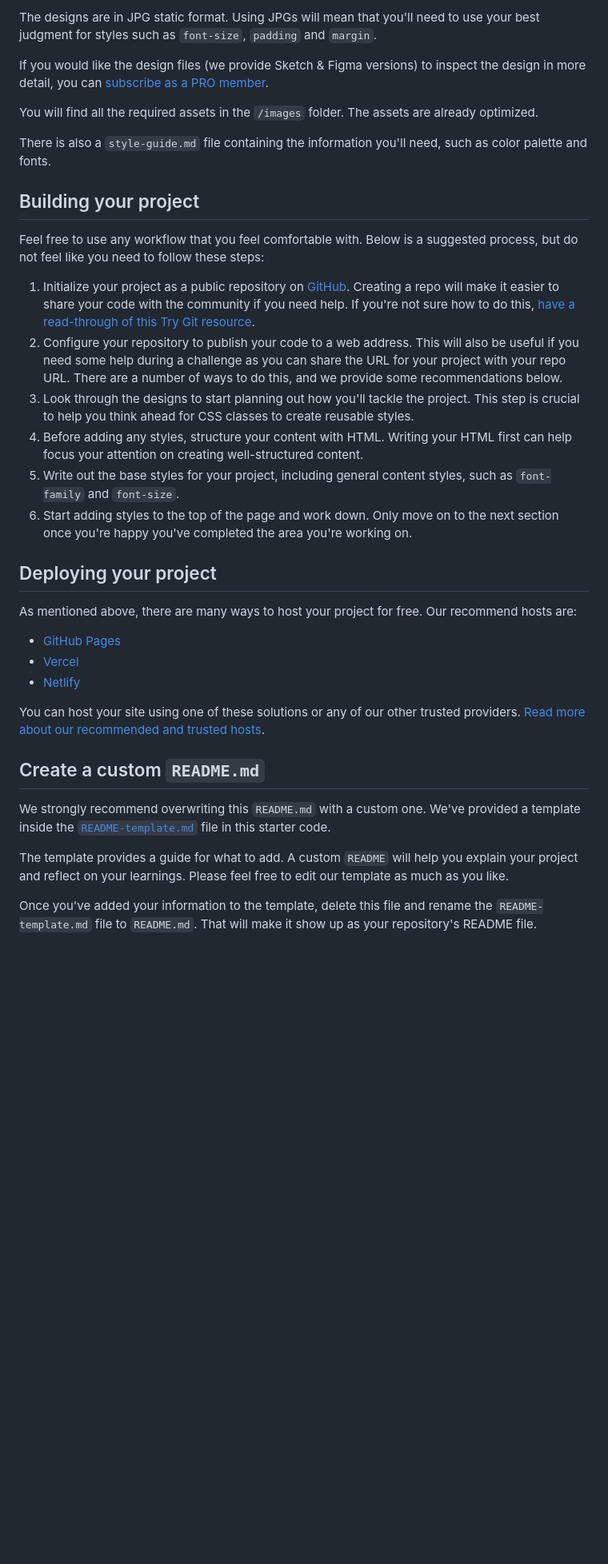
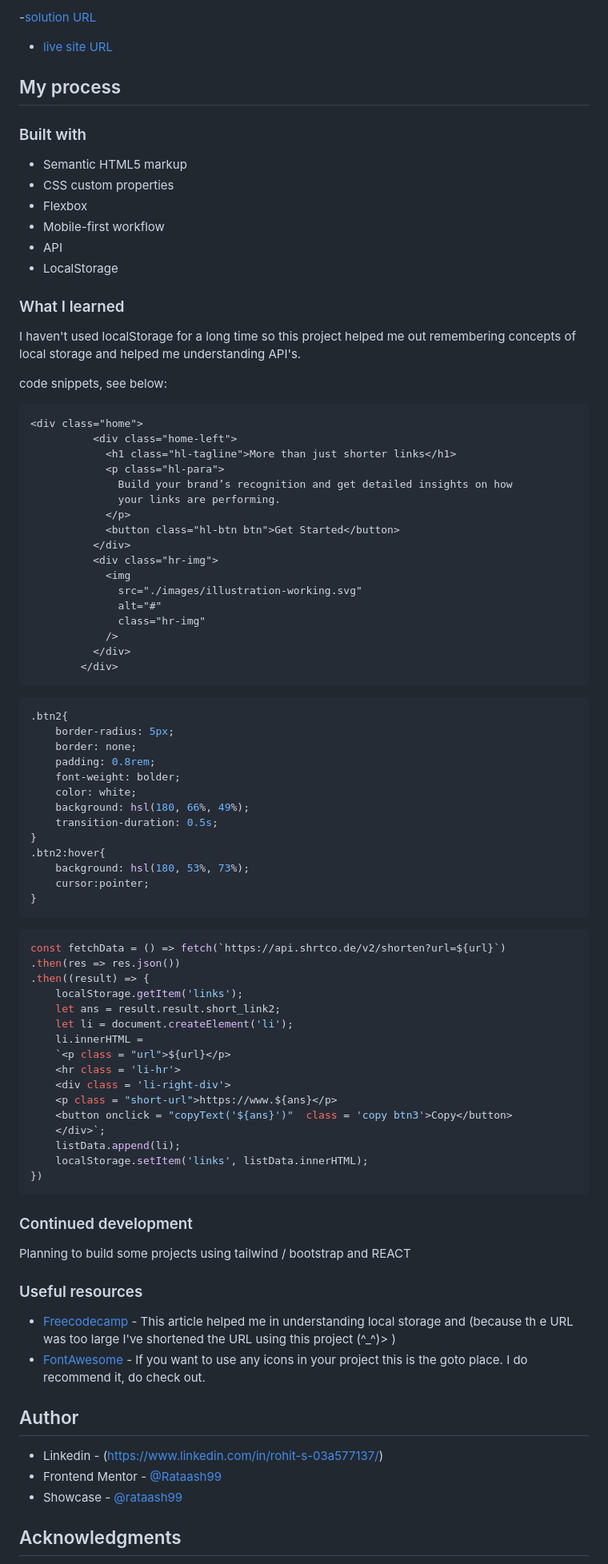
Before and after one commit to Rataash99/Shortly-URL-Shortening_challenge_frontend_mentor, a Markdown page: README.md, the part around the change printed below. Shown: that part at 80% size. Drawn GitHub-style; blank space fills up the shorter version.

````diff
--- a/README.md
+++ b/README.md
@@ -33,38 +38,91 @@ Your task is to build out the project to the designs inside the `/design` folder
 
-The designs are in JPG static format. Using JPGs will mean that you'll need to use your best judgment for styles such as `font-size`, `padding` and `margin`.
+-[solution URL](https://github.com/Rataash99/Shortly-URL-Shortening_challenge_frontend_mentor)
+- [live site URL](https://astounding-sunshine-79eee8.netlify.app)
 
-If you would like the design files (we provide Sketch & Figma versions) to inspect the design in more detail, you can [subscribe as a PRO member](https://www.frontendmentor.io/pro).
+## My process
 
-You will find all the required assets in the `/images` folder. The assets are already optimized.
+### Built with
 
-There is also a `style-guide.md` file containing the information you'll need, such as color palette and fonts.
+- Semantic HTML5 markup
+- CSS custom properties
+- Flexbox
+- Mobile-first workflow
+- API
+- LocalStorage
 
-## Building your project
+### What I learned
 
-Feel free to use any workflow that you feel comfortable with. Below is a suggested process, but do not feel like you need to follow these steps:
+I haven't used localStorage for a long time so this project helped me out remembering concepts of local storage and helped me understanding API's.
 
-1. Initialize your project as a public repository on [GitHub](https://github.com/). Creating a repo will make it easier to share your code with the community if you need help. If you're not sure how to do this, [have a read-through of this Try Git resource](https://try.github.io/).
-2. Configure your repository to publish your code to a web address. This will also be useful if you need some help during a challenge as you can share the URL for your project with your repo URL. There are a number of ways to do this, and we provide some recommendations below.
-3. Look through the designs to start planning out how you'll tackle the project. This step is crucial to help you think ahead for CSS classes to create reusable styles.
-4. Before adding any styles, structure your content with HTML. Writing your HTML first can help focus your attention on creating well-structured content.
-5. Write out the base styles for your project, including general content styles, such as `font-family` and `font-size`.
-6. Start adding styles to the top of the page and work down. Only move on to the next section once you're happy you've completed the area you're working on.
+code snippets, see below:
 
-## Deploying your project
+```html
+<div class="home">
+          <div class="home-left">
+            <h1 class="hl-tagline">More than just shorter links</h1>
+            <p class="hl-para">
+              Build your brand’s recognition and get detailed insights on how
+              your links are performing.
+            </p>
+            <button class="hl-btn btn">Get Started</button>
+          </div>
+          <div class="hr-img">
+            <img
+              src="./images/illustration-working.svg"
+              alt="#"
+              class="hr-img"
+            />
+          </div>
+        </div>
+```
+```css
+.btn2{
+    border-radius: 5px;
+    border: none;
+    padding: 0.8rem;
+    font-weight: bolder;
+    color: white;
+    background: hsl(180, 66%, 49%);
+    transition-duration: 0.5s;
+}
+.btn2:hover{
+    background: hsl(180, 53%, 73%);
+    cursor:pointer;
+}
+```
+```js
+const fetchData = () => fetch(`https://api.shrtco.de/v2/shorten?url=${url}`)
+.then(res => res.json())
+.then((result) => {
+    localStorage.getItem('links');
+    let ans = result.result.short_link2;
+    let li = document.createElement('li');
+    li.innerHTML =
+    `<p class = "url">${url}</p>
+    <hr class = 'li-hr'>
+    <div class = 'li-right-div'>
+    <p class = "short-url">https://www.${ans}</p>
+    <button onclick = "copyText('${ans}')"  class = 'copy btn3'>Copy</button>
+    </div>`;
+    listData.append(li);
+    localStorage.setItem('links', listData.innerHTML);
+})
+```
 
-As mentioned above, there are many ways to host your project for free. Our recommend hosts are:
+### Continued development
 
-- [GitHub Pages](https://pages.github.com/)
-- [Vercel](https://vercel.com/)
-- [Netlify](https://www.netlify.com/)
+Planning to build some projects using tailwind / bootstrap and REACT
 
-You can host your site using one of these solutions or any of our other trusted providers. [Read more about our recommended and trusted hosts](https://medium.com/frontend-mentor/frontend-mentor-trusted-hosting-providers-bf000dfebe).
+### Useful resources
 
-## Create a custom `README.md`
+- [Freecodecamp](9qr.de/WeMaGV) - This article helped me in understanding local storage and (because th e URL was too large I've shortened the URL using this project (^_^)> )
+- [FontAwesome](https://fontawesome.com/) - If you want to use any icons in your project this is the goto place. I do recommend it, do check out.
 
-We strongly recommend overwriting this `README.md` with a custom one. We've provided a template inside the [`README-template.md`](./README-template.md) file in this starter code.
+## Author
 
-The template provides a guide for what to add. A custom `README` will help you explain your project and reflect on your learnings. Please feel free to edit our template as much as you like.
+- Linkedin - (https://www.linkedin.com/in/rohit-s-03a577137/)
+- Frontend Mentor - [@Rataash99](https://www.frontendmentor.io/profile/Rataash99)
+- Showcase - [@rataash99](https://www.showwcase.com/rataash99)
 
-Once you've added your information to the template, delete this file and rename the `README-template.md` file to `README.md`. That will make it show up as your repository's README file.
+## Acknowledgments
 
````
Also changed, not shown: other parts of README.md (+22 -42 lines), README-template.md (deleted, +0 -115 lines), Screenshots/SSDesktop.png (added), Screenshots/SSMobile.png (added), 1 other file.
